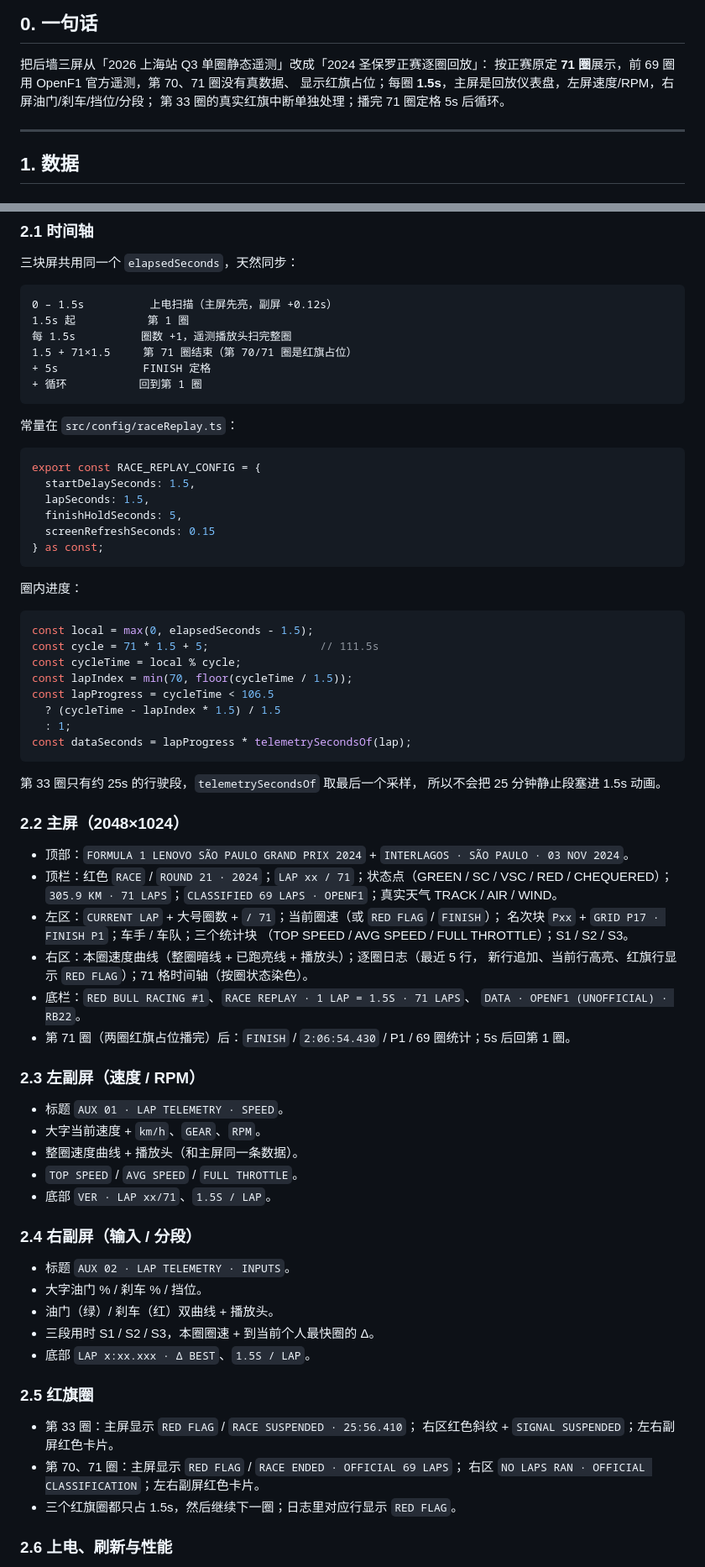
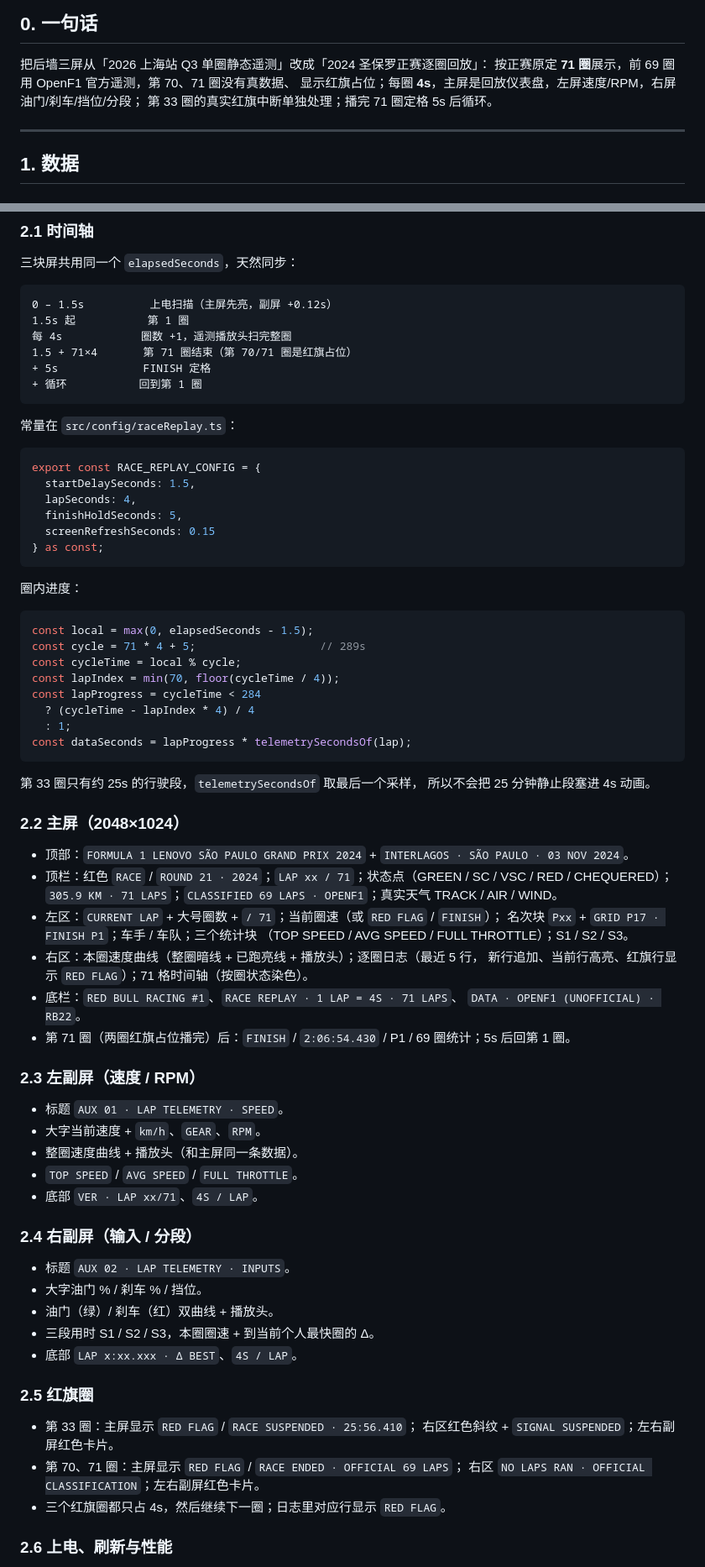
Before and after one commit to MJ1NK9/FormulaOneCarDisplay, a Markdown page: docs/sao-paulo-2024-replay-plan.md, 2 parts joined by grey strips. Shown at 84% size. GitHub-like rendering.

````diff
--- a/docs/sao-paulo-2024-replay-plan.md
+++ b/docs/sao-paulo-2024-replay-plan.md
@@ -11,7 +11,7 @@
 
 把后墙三屏从「2026 上海站 Q3 单圈静态遥测」改成「2024 圣保罗正赛逐圈回放」：
 按正赛原定 **71 圈**展示，前 69 圈用 OpenF1 官方遥测，第 70、71 圈没有真数据、
-显示红旗占位；每圈 **1.5s**，主屏是回放仪表盘，左屏速度/RPM，右屏油门/刹车/挡位/分段；
+显示红旗占位；每圈 **4s**，主屏是回放仪表盘，左屏速度/RPM，右屏油门/刹车/挡位/分段；
 第 33 圈的真实红旗中断单独处理；播完 71 圈定格 5s 后循环。
 
 ---
@@ -135,8 +135,8 @@
 ```
 0 – 1.5s          上电扫描（主屏先亮，副屏 +0.12s）
 1.5s 起           第 1 圈
-每 1.5s          圈数 +1，遥测播放头扫完整圈
-1.5 + 71×1.5     第 71 圈结束（第 70/71 圈是红旗占位）
+每 4s            圈数 +1，遥测播放头扫完整圈
+1.5 + 71×4       第 71 圈结束（第 70/71 圈是红旗占位）
 + 5s             FINISH 定格
 + 循环           回到第 1 圈
 ```
@@ -146,7 +146,7 @@
 ```ts
 export const RACE_REPLAY_CONFIG = {
   startDelaySeconds: 1.5,
-  lapSeconds: 1.5,
+  lapSeconds: 4,
   finishHoldSeconds: 5,
   screenRefreshSeconds: 0.15
 } as const;
@@ -156,17 +156,17 @@ export const RACE_REPLAY_CONFIG = {
 
 ```ts
 const local = max(0, elapsedSeconds - 1.5);
-const cycle = 71 * 1.5 + 5;                 // 111.5s
+const cycle = 71 * 4 + 5;                   // 289s
 const cycleTime = local % cycle;
-const lapIndex = min(70, floor(cycleTime / 1.5));
-const lapProgress = cycleTime < 106.5
-  ? (cycleTime - lapIndex * 1.5) / 1.5
+const lapIndex = min(70, floor(cycleTime / 4));
+const lapProgress = cycleTime < 284
+  ? (cycleTime - lapIndex * 4) / 4
   : 1;
 const dataSeconds = lapProgress * telemetrySecondsOf(lap);
 ```
 
 第 33 圈只有约 25s 的行驶段，`telemetrySecondsOf` 取最后一个采样，
-所以不会把 25 分钟静止段塞进 1.5s 动画。
+所以不会把 25 分钟静止段塞进 4s 动画。
 
 ### 2.2 主屏（2048×1024）
 
@@ -178,7 +178,7 @@ const dataSeconds = lapProgress * telemetrySecondsOf(lap);
   （TOP SPEED / AVG SPEED / FULL THROTTLE）；S1 / S2 / S3。
 - 右区：本圈速度曲线（整圈暗线 + 已跑亮线 + 播放头）；逐圈日志（最近 5 行，
   新行追加、当前行高亮、红旗行显示 `RED FLAG`）；71 格时间轴（按圈状态染色）。
-- 底栏：`RED BULL RACING #1`、`RACE REPLAY · 1 LAP = 1.5S · 71 LAPS`、
+- 底栏：`RED BULL RACING #1`、`RACE REPLAY · 1 LAP = 4S · 71 LAPS`、
   `DATA · OPENF1 (UNOFFICIAL) · RB22`。
 - 第 71 圈（两圈红旗占位播完）后：`FINISH` / `2:06:54.430` / P1 / 69 圈统计；5s 后回第 1 圈。
 
@@ -188,7 +188,7 @@ const dataSeconds = lapProgress * telemetrySecondsOf(lap);
 - 大字当前速度 + `km/h`、`GEAR`、`RPM`。
 - 整圈速度曲线 + 播放头（和主屏同一条数据）。
 - `TOP SPEED` / `AVG SPEED` / `FULL THROTTLE`。
-- 底部 `VER · LAP xx/71`、`1.5S / LAP`。
+- 底部 `VER · LAP xx/71`、`4S / LAP`。
 
 ### 2.4 右副屏（输入 / 分段）
 
@@ -196,7 +196,7 @@ const dataSeconds = lapProgress * telemetrySecondsOf(lap);
 - 大字油门 % / 刹车 % / 挡位。
 - 油门（绿）/ 刹车（红）双曲线 + 播放头。
 - 三段用时 S1 / S2 / S3，本圈圈速 + 到当前个人最快圈的 Δ。
-- 底部 `LAP x:xx.xxx · Δ BEST`、`1.5S / LAP`。
+- 底部 `LAP x:xx.xxx · Δ BEST`、`4S / LAP`。
 
 ### 2.5 红旗圈
 
@@ -204,7 +204,7 @@ const dataSeconds = lapProgress * telemetrySecondsOf(lap);
   右区红色斜纹 + `SIGNAL SUSPENDED`；左右副屏红色卡片。
 - 第 70、71 圈：主屏显示 `RED FLAG` / `RACE ENDED · OFFICIAL 69 LAPS`；
   右区 `NO LAPS RAN · OFFICIAL CLASSIFICATION`；左右副屏红色卡片。
-- 三个红旗圈都只占 1.5s，然后继续下一圈；日志里对应行显示 `RED FLAG`。
+- 三个红旗圈都只占 4s，然后继续下一圈；日志里对应行显示 `RED FLAG`。
 
 ### 2.6 上电、刷新与性能
 
````
Also changed, not shown: other parts of docs/sao-paulo-2024-replay-plan.md (+5 -5 lines), PROJECT_CONTEXT.md (+1 -1 lines), README.md (+3 -3 lines), docs/hero-default.png, 4 other files.
